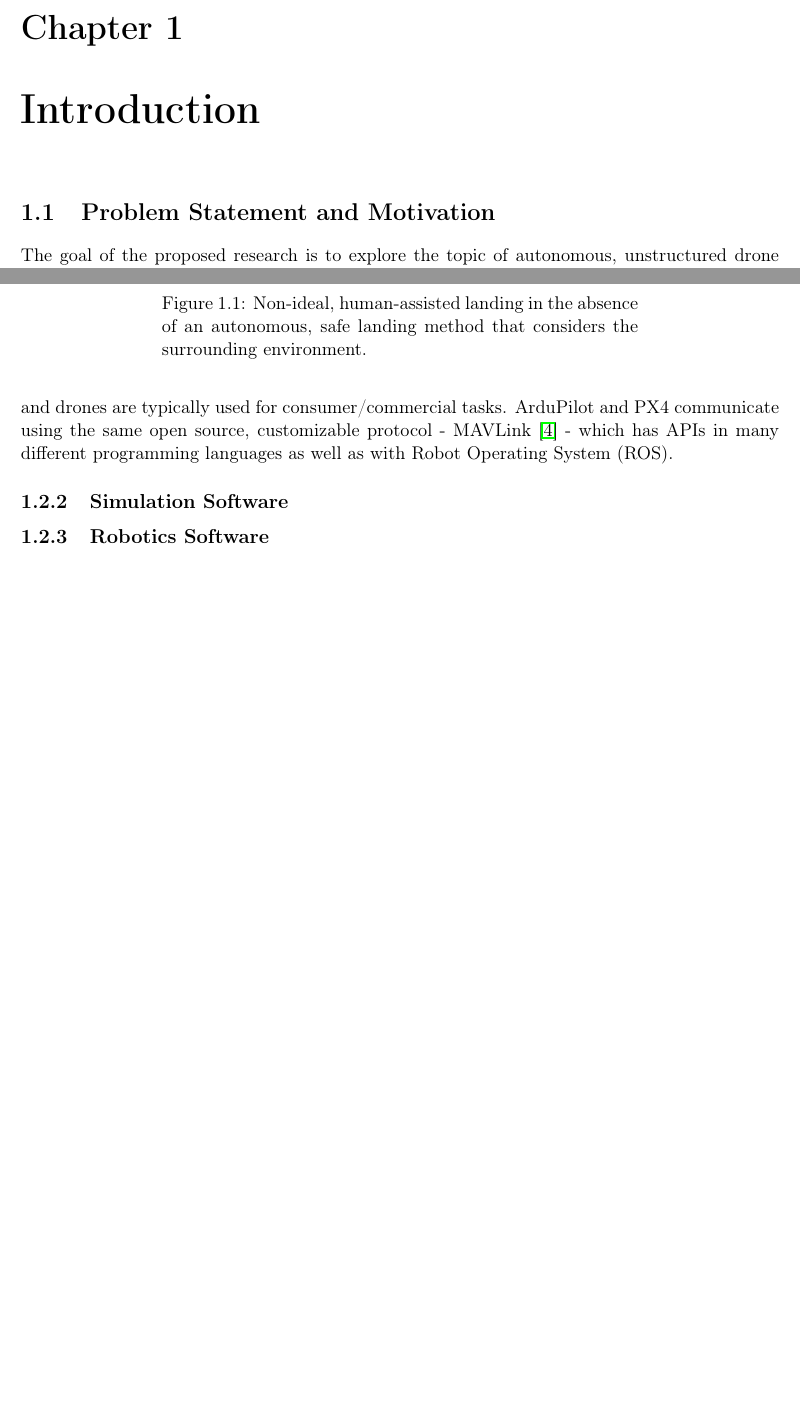
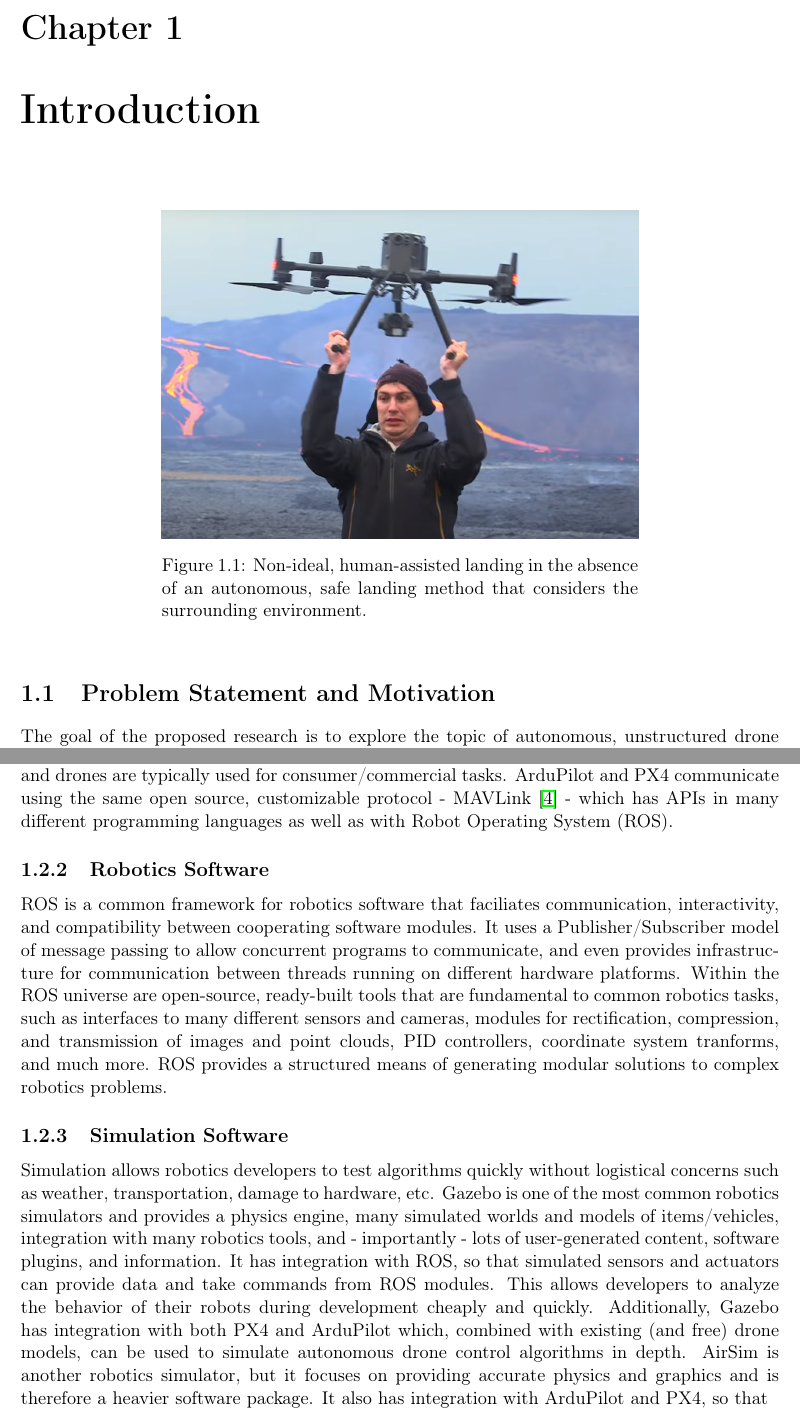
Before and after one commit to uzgit/phd_thesis_proposal, a LaTeX thesis (src/main.tex, which reads src/sections/background.tex, src/sections/problem_statement_and_motivation.tex): two parts of pages 7 and 8 of 38 before the commit and two parts of pages 7 and 8 of 39 after it, joined at a grey line, cut so that both start at the same text, the shorter picture padded with empty space. Compiled offline with pdfLaTeX.

Commit message:
housekeeping

```diff
--- a/src/sections/background.tex
+++ b/src/sections/background.tex
@@ -11,8 +11,35 @@ while DJI software and drones are typically used for consumer/commercial tasks.
 ArduPilot and PX4 communicate using the same open source, customizable protocol - MAVLink~\cite{mavlink_io} -
 which has APIs in many different programming languages as well as with \gls{ROS}.
 
+\subsection{Robotics Software}
+
+\gls{ROS} is a common framework for robotics software that faciliates communication, interactivity, and compatibility
+between cooperating software modules.
+It uses a Publisher/Subscriber model of message passing to allow concurrent programs to communicate,
+and even provides infrastructure for communication between threads running on different hardware platforms.
+Within the ROS universe are open-source, ready-built tools that are fundamental to common robotics tasks,
+such as interfaces to many different sensors and cameras,
+modules for rectification, compression, and transmission of images and point clouds,
+PID controllers,
+coordinate system tranforms,
+and much more.
+ROS provides a structured means of generating modular solutions to complex robotics problems.
+
 \subsection{Simulation Software}
 
-\subsection{Robotics Software}
+Simulation allows robotics developers to test algorithms quickly without logistical concerns such as
+weather, transportation, damage to hardware, etc.
+Gazebo is one of the most common robotics simulators and provides a physics engine,
+many simulated worlds and models of items/vehicles,
+integration with many robotics tools,
+and~-~importantly~-~lots of user-generated content, software plugins, and information.
+It has integration with ROS, so that simulated sensors and actuators can provide data and take commands
+from ROS modules.
+This allows developers to analyze the behavior of their robots during development cheaply and quickly.
+Additionally, Gazebo has integration with both PX4 and ArduPilot which, combined with existing (and free)
+drone models, can be used to simulate autonomous drone control algorithms in depth.
+AirSim is another robotics simulator, but it focuses on providing accurate physics and graphics
+and is therefore a heavier software package.
+It also has integration with ArduPilot and PX4, so that
 
 \subsection{Fiducial Markers}
--- a/src/sections/problem_statement_and_motivation.tex
+++ b/src/sections/problem_statement_and_motivation.tex
@@ -1,3 +1,13 @@
+\begin{figure}[ht]
+    \centering
+    \sbox0{\includegraphics[width=10cm]{human_assisted_landing}}
+    \begin{minipage}{\wd0}
+      \usebox0
+      \caption{Non-ideal, human-assisted landing in the absence of an autonomous, safe landing method that considers the surrounding environment.}
+      \label{figure:hand_landing}
+    \end{minipage}
+\end{figure}
+
 \section{Problem Statement and Motivation}
 
 The goal of the proposed research is to explore the topic of
```
Also changed, not shown: src/sections/problem_statement_and_motivation.tex (10 more changed lines).
